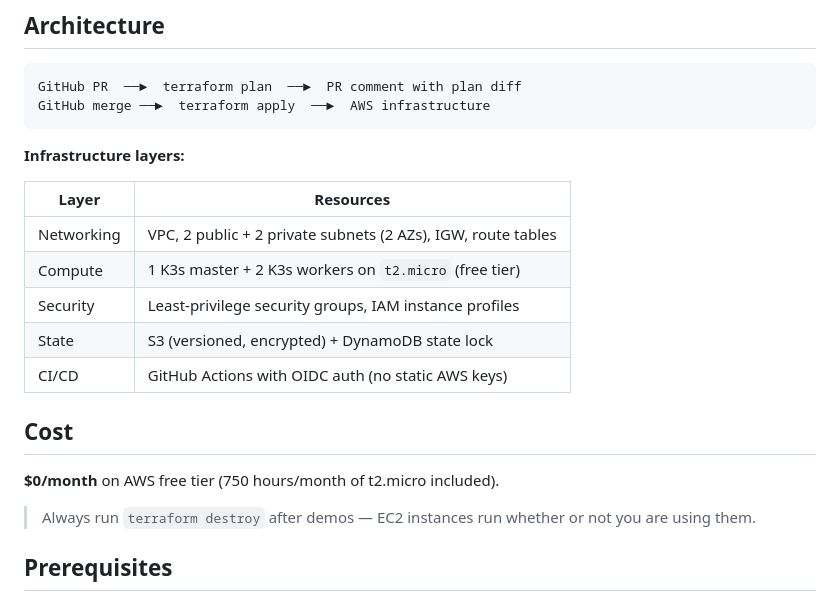
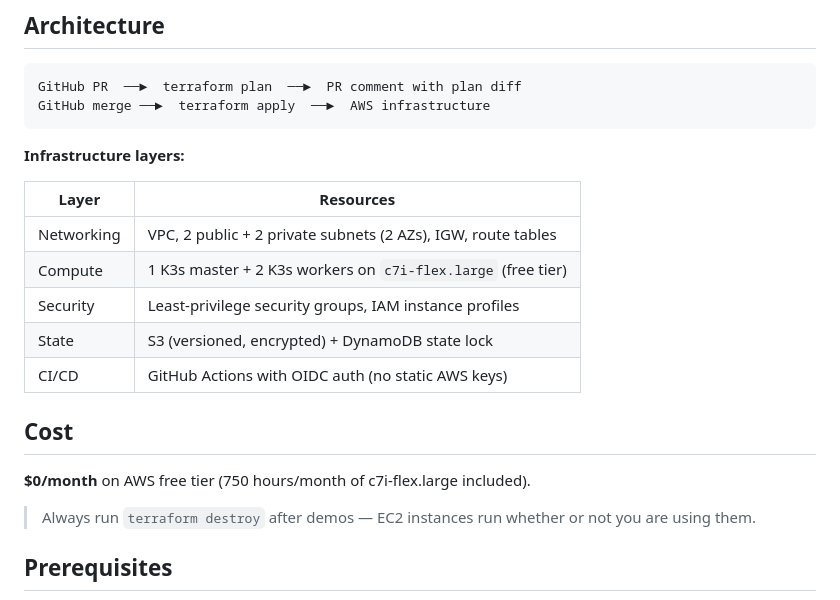
Before and after one commit to mohan6451/Terraform, a Markdown page: terraform-devops-portfolio/README.md, the part around one of its changes. Rendered like a GitHub page.

```diff
--- a/terraform-devops-portfolio/README.md
+++ b/terraform-devops-portfolio/README.md
@@ -16,14 +16,14 @@ GitHub merge ──►  terraform apply  ──►  AWS infrastructure
 | Layer | Resources |
 |---|---|
 | Networking | VPC, 2 public + 2 private subnets (2 AZs), IGW, route tables |
-| Compute | 1 K3s master + 2 K3s workers on `t2.micro` (free tier) |
+| Compute | 1 K3s master + 2 K3s workers on `c7i-flex.large` (free tier) |
 | Security | Least-privilege security groups, IAM instance profiles |
 | State | S3 (versioned, encrypted) + DynamoDB state lock |
 | CI/CD | GitHub Actions with OIDC auth (no static AWS keys) |
 
 ## Cost
 
-**$0/month** on AWS free tier (750 hours/month of t2.micro included).
+**$0/month** on AWS free tier (750 hours/month of c7i-flex.large included).
 
 > Always run `terraform destroy` after demos — EC2 instances run whether or not you are
 > using them.
```
Also changed, not shown: other parts of terraform-devops-portfolio/README.md (+104 -28 lines).
